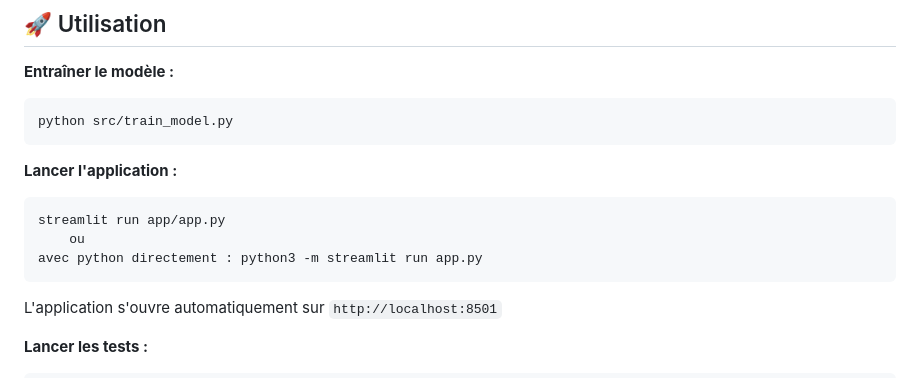
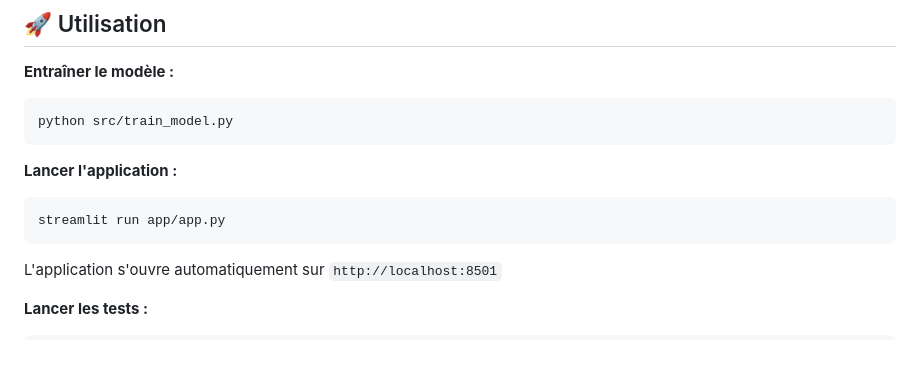
Before and after one commit to Krouma-M/CW-GR25-PROJET-5, a Markdown page: README.md, the part around the change. Rendered like a GitHub page; blank space fills up the shorter version.

Commit message:
Simplify application launch instructions
Remove alternative command for running the application.

````diff
--- a/README.md
+++ b/README.md
@@ -147,8 +147,6 @@ python src/train_model.py
 **Lancer l'application :**
 ```bash
 streamlit run app/app.py
-    ou
-avec python directement : python3 -m streamlit run app.py
 ```
 L'application s'ouvre automatiquement sur `http://localhost:8501`
 
````
